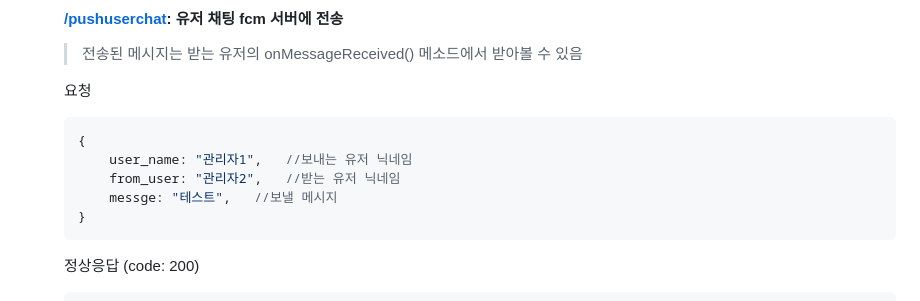
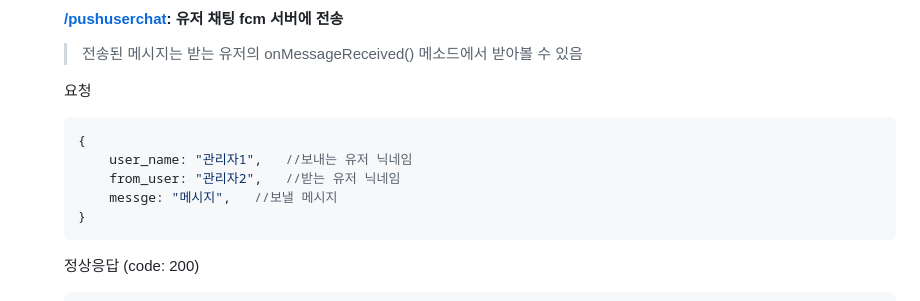
Before and after one commit to MARS-19th/mars_backend_api, a Markdown page: README.md, the part around the change. Rendered like a GitHub page; folded sections open.

Commit message:
README 수정

````diff
--- a/README.md
+++ b/README.md
@@ -442,7 +442,7 @@ body: {
 {
     user_name: "관리자1",   //보내는 유저 닉네임
     from_user: "관리자2",   //받는 유저 닉네임
-    messge: "테스트",   //보낼 메시지
+    messge: "메시지",   //보낼 메시지
 }
 ```
 
````
